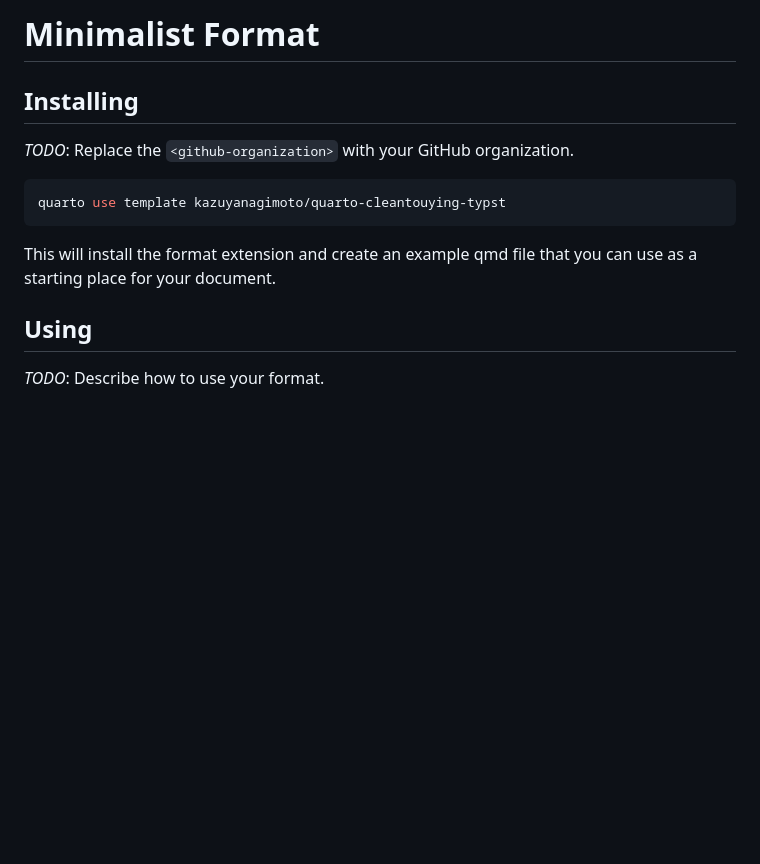
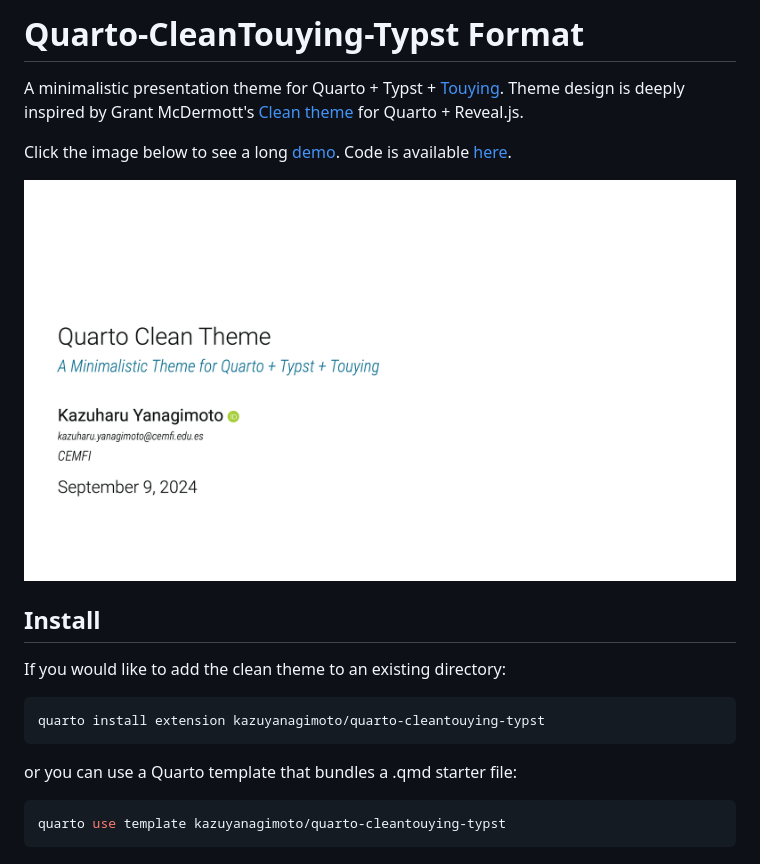
Before and after one commit to kazuyanagimoto/quarto-clean-typst, a Markdown page: README.md, the part around the change. Rendered like a GitHub page; pictures changed too: thumbnail.png (added); blank space fills up the shorter version.

Commit message:
Initial Version
Update README.md

Update README.md

````diff
--- a/README.md
+++ b/README.md
@@ -1,16 +1,26 @@
-# Minimalist Format
+# Quarto-CleanTouying-Typst Format
 
-## Installing
+A minimalistic presentation theme for Quarto + Typst + [Touying](https://touying-typ.github.io).
+Theme design is deeply inspired by Grant McDermott's [Clean theme](https://github.com/grantmcdermott/quarto-revealjs-clean) for Quarto + Reveal.js.
 
-_TODO_: Replace the `<github-organization>` with your GitHub organization.
+
+Click the image below to see a long [demo](https://kazuyanagimoto.com/quarto-slides-typst/slides/cleantouying/cleantouying.pdf).
+Code is available [here](https://github.com/kazuyanagimoto/quarto-slides-typst/blob/main/slides/cleantouying/cleantouying.qmd).
+
+[![Demo](thumbnail.png)](https://kazuyanagimoto.com/quarto-slides-typst/slides/cleantouying/cleantouying.pdf)
+
+## Install
+
+
+If you would like to add the clean theme to an existing directory:
+
+```bash
+quarto install extension kazuyanagimoto/quarto-cleantouying-typst
+```
+
+or you can use a Quarto template that bundles a .qmd starter file:
+
 
 ```bash
 quarto use template kazuyanagimoto/quarto-cleantouying-typst
 ```
-
-This will install the format extension and create an example qmd file
-that you can use as a starting place for your document.
-
-## Using
-
-_TODO_: Describe how to use your format.
````
Also changed, not shown: 11 other files.
